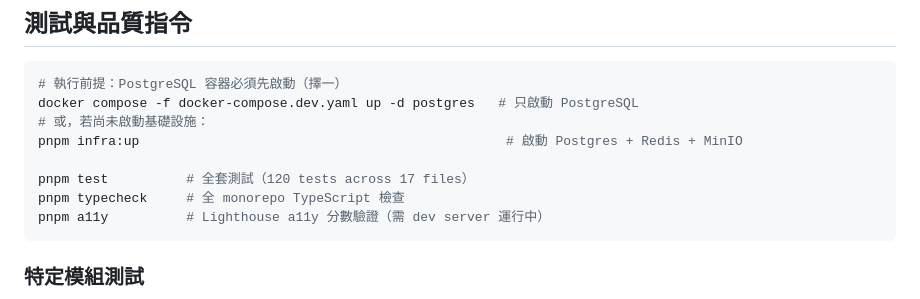
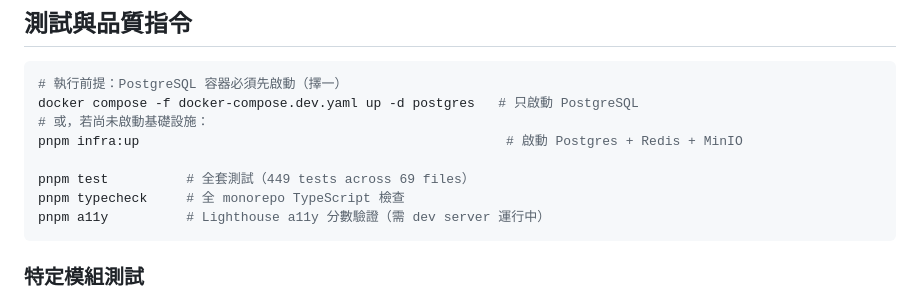
Before and after one commit to chadcoco1444/PromptDemo, a Markdown page: CLAUDE.md, the part around the change. Drawn GitHub-style.

````diff
--- a/CLAUDE.md
+++ b/CLAUDE.md
@@ -87,7 +87,7 @@ docker compose -f docker-compose.dev.yaml up -d postgres   # 只啟動 PostgreSQ
 # 或，若尚未啟動基礎設施：
 pnpm infra:up                                               # 啟動 Postgres + Redis + MinIO
 
-pnpm test          # 全套測試（120 tests across 17 files）
+pnpm test          # 全套測試（449 tests across 69 files）
 pnpm typecheck     # 全 monorepo TypeScript 檢查
 pnpm a11y          # Lighthouse a11y 分數驗證（需 dev server 運行中）
 ```
````
Also changed, not shown: README.md (+1 -1 lines).
